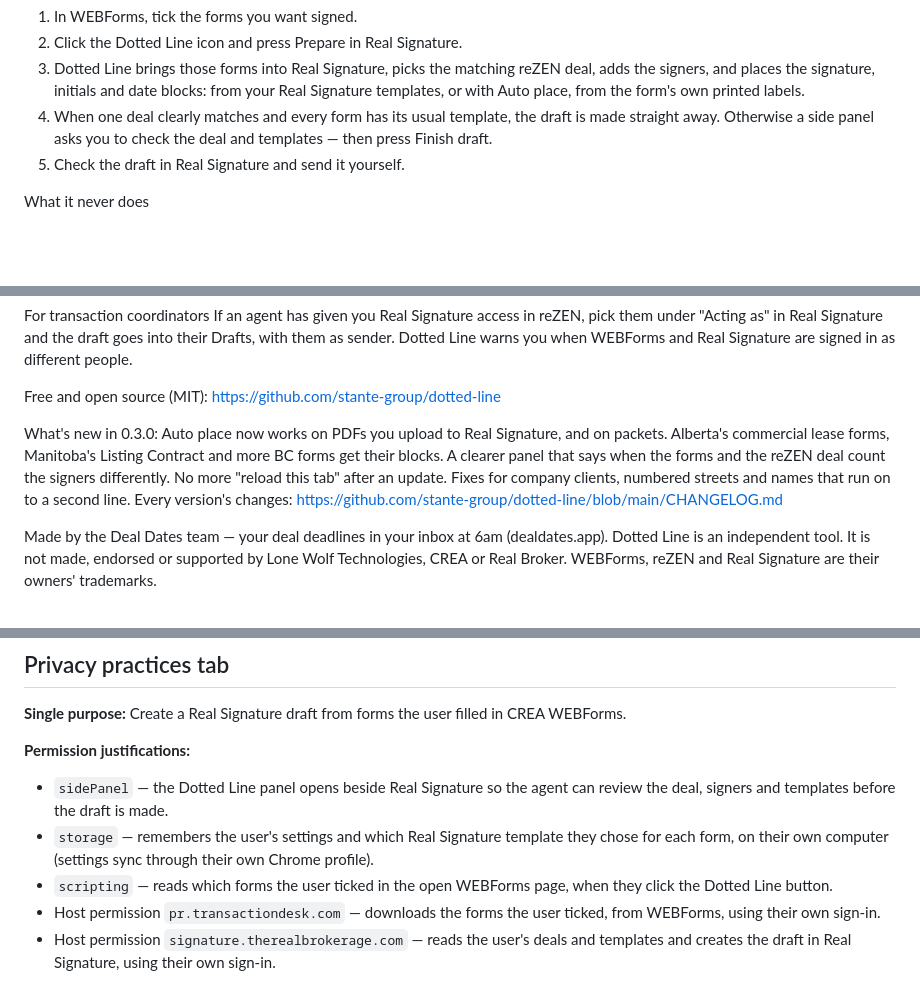
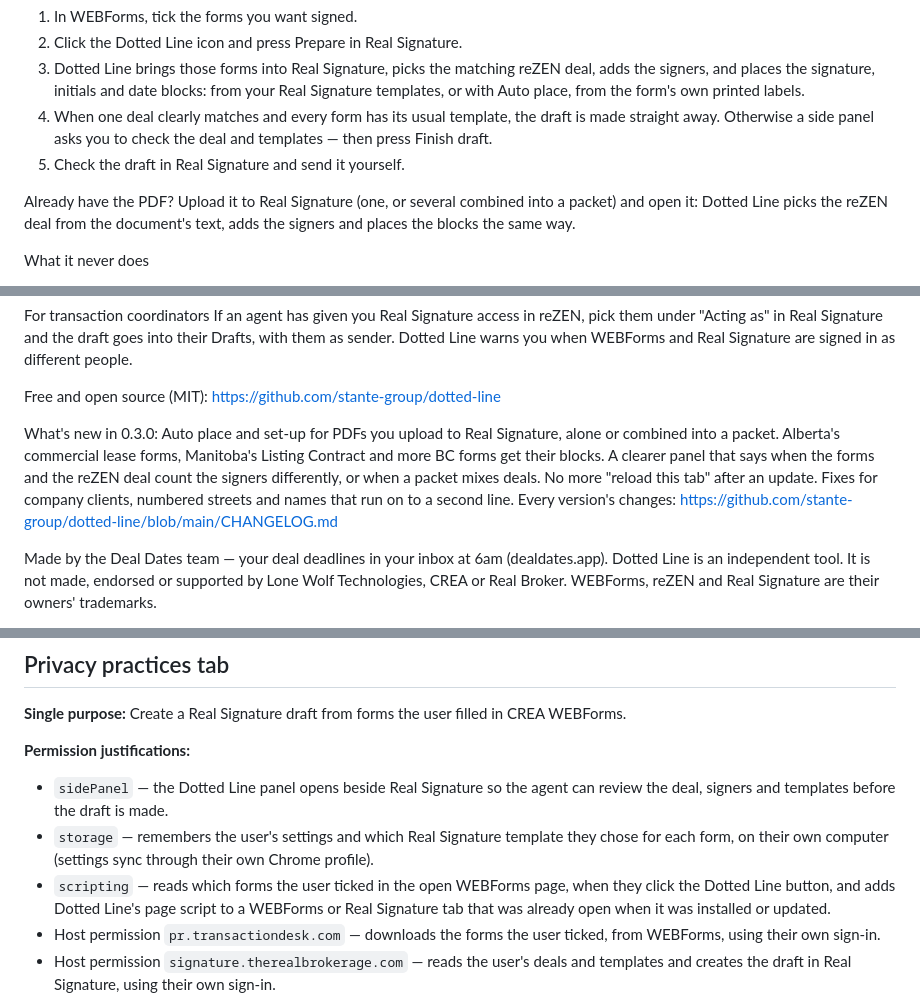
Before and after one commit to stante-group/dotted-line, a Markdown page: store/listing.md, 3 parts joined by grey strips. Drawn GitHub-style; blank space fills up the shorter version.

Commit message:
Store listing for 0.3.0: uploads in How it works, What's new, the scripting reason
The description only told the WEBForms way in; 0.3.0's main addition is the other one, a
PDF uploaded to Real Signature, alone or as a packet. What's new names packets of
uploads and the mixed-deal note; the scripting justification adds the script put into a
tab that was open before an install or update. Listing text only: not in the zip.

Co-Authored-By: Claude Opus 5.5 <noreply@anthropic.com>
Claude-Session: https://claude.ai/code/session_01CeyGkC76WAg37v6G1zBoeg

```diff
--- a/store/listing.md
+++ b/store/listing.md
@@ -37,6 +37,8 @@ How it works
 4. When one deal clearly matches and every form has its usual template, the draft is made straight away. Otherwise a side panel asks you to check the deal and templates — then press Finish draft.
 5. Check the draft in Real Signature and send it yourself.
 
+Already have the PDF? Upload it to Real Signature (one, or several combined into a packet) and open it: Dotted Line picks the reZEN deal from the document's text, adds the signers and places the blocks the same way.
+
 What it never does
 - It never sends anything to anyone. It stops at a draft; only you press Send.
 - It doesn't change your WEBForms forms or pages.
@@ -49,7 +51,7 @@ If an agent has given you Real Signature access in reZEN, pick them under "Actin
 
 Free and open source (MIT): https://github.com/stante-group/dotted-line
 
-What's new in 0.3.0: Auto place now works on PDFs you upload to Real Signature, and on packets. Alberta's commercial lease forms, Manitoba's Listing Contract and more BC forms get their blocks. A clearer panel that says when the forms and the reZEN deal count the signers differently. No more "reload this tab" after an update. Fixes for company clients, numbered streets and names that run on to a second line. Every version's changes: https://github.com/stante-group/dotted-line/blob/main/CHANGELOG.md
+What's new in 0.3.0: Auto place and set-up for PDFs you upload to Real Signature, alone or combined into a packet. Alberta's commercial lease forms, Manitoba's Listing Contract and more BC forms get their blocks. A clearer panel that says when the forms and the reZEN deal count the signers differently, or when a packet mixes deals. No more "reload this tab" after an update. Fixes for company clients, numbered streets and names that run on to a second line. Every version's changes: https://github.com/stante-group/dotted-line/blob/main/CHANGELOG.md
 
 Made by the Deal Dates team — your deal deadlines in your inbox at 6am (dealdates.app).
 Dotted Line is an independent tool. It is not made, endorsed or supported by Lone Wolf Technologies, CREA or Real Broker. WEBForms, reZEN and Real Signature are their owners' trademarks.
@@ -72,7 +74,7 @@ Create a Real Signature draft from forms the user filled in CREA WEBForms.
 **Permission justifications:**
 - `sidePanel` — the Dotted Line panel opens beside Real Signature so the agent can review the deal, signers and templates before the draft is made.
 - `storage` — remembers the user's settings and which Real Signature template they chose for each form, on their own computer (settings sync through their own Chrome profile).
-- `scripting` — reads which forms the user ticked in the open WEBForms page, when they click the Dotted Line button.
+- `scripting` — reads which forms the user ticked in the open WEBForms page, when they click the Dotted Line button, and adds Dotted Line's page script to a WEBForms or Real Signature tab that was already open when it was installed or updated.
 - Host permission `pr.transactiondesk.com` — downloads the forms the user ticked, from WEBForms, using their own sign-in.
 - Host permission `signature.therealbrokerage.com` — reads the user's deals and templates and creates the draft in Real Signature, using their own sign-in.
 
```
